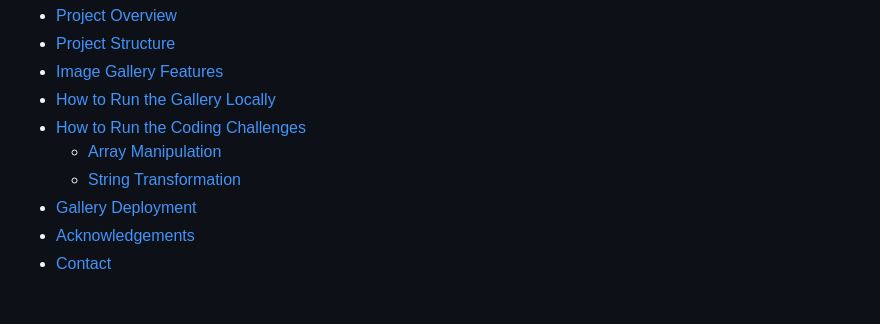
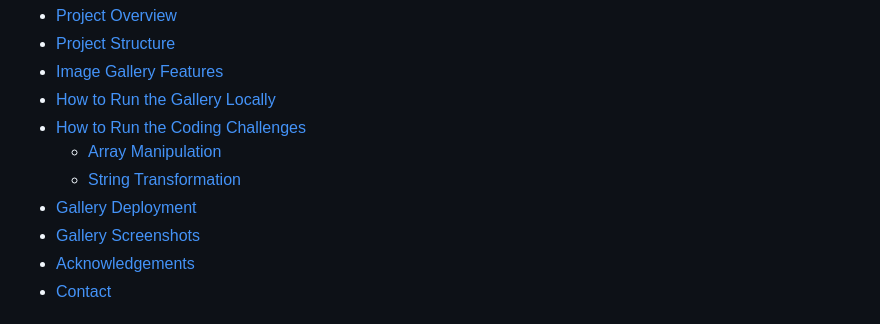
Before and after one commit to innocentemutabazi/CoAchallenge, a Markdown page: README.md, the part around the change. Rendered like a GitHub page.

```diff
--- a/README.md
+++ b/README.md
@@ -14,6 +14,7 @@ This project is an interactive photo gallery created as part of a coding challen
   - [Array Manipulation](#array-manipulation)
   - [String Transformation](#string-transformation)
 - [Gallery Deployment](#gallery-deployment)
+- [Gallery Screenshots](#gallery-screenshots)
 - [Acknowledgements](#acknowledgements)
 - [Contact](#contact)
 
```
